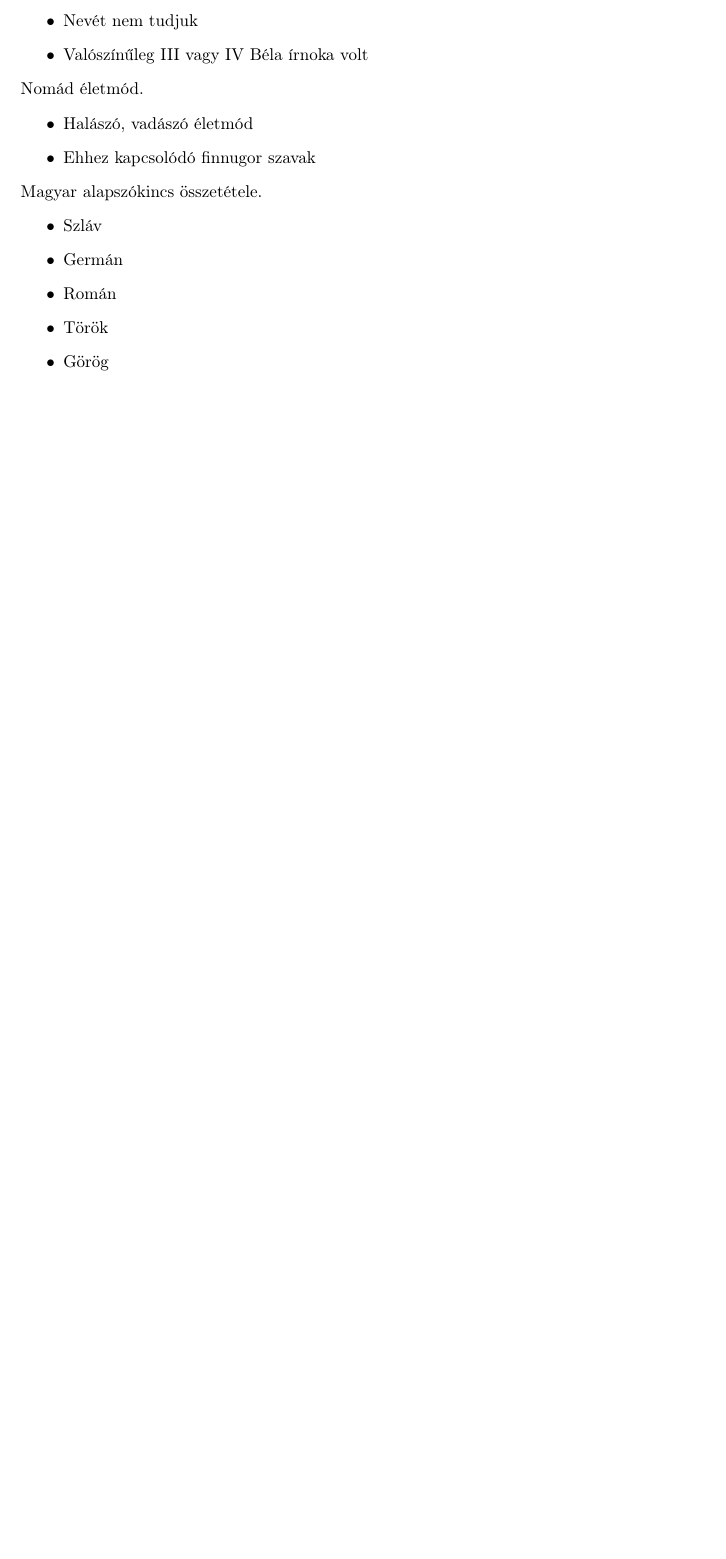
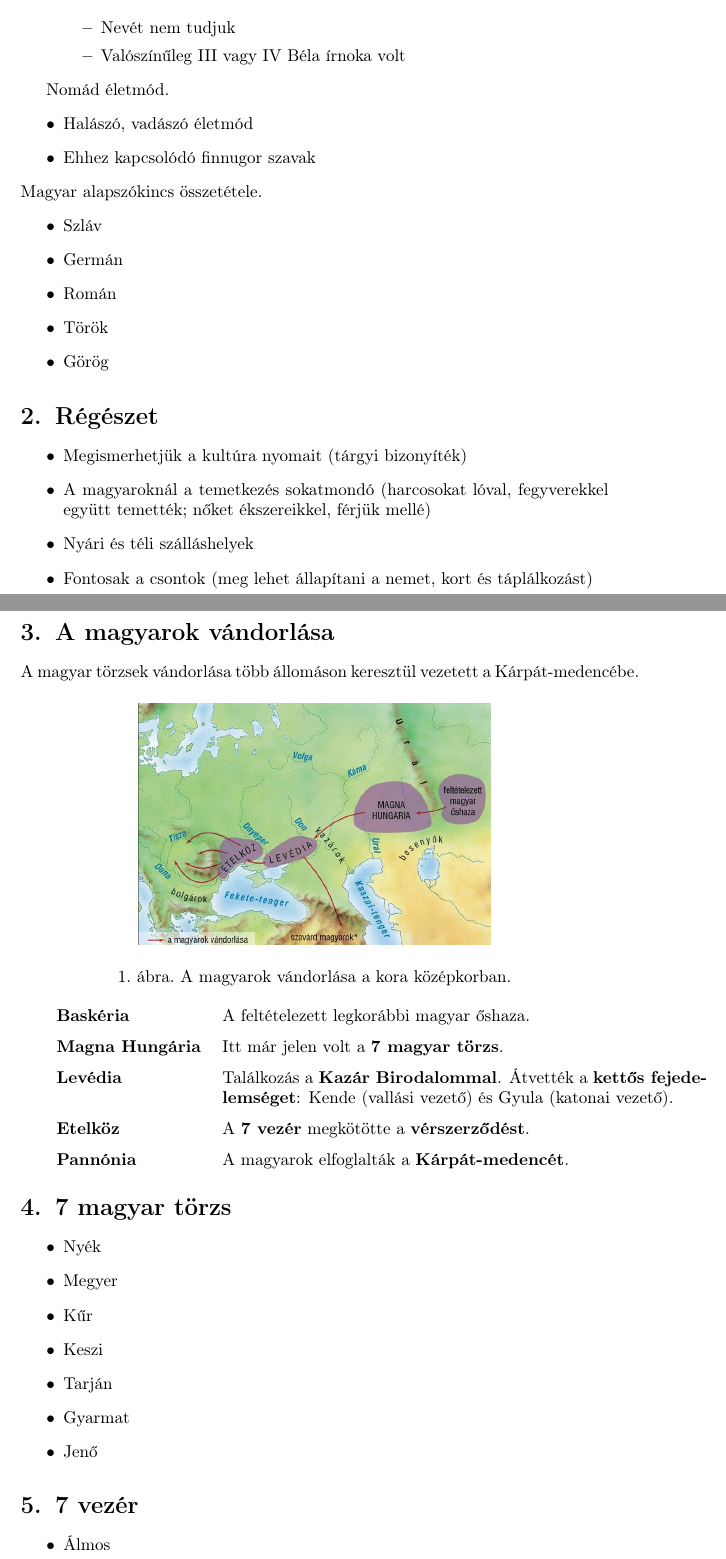
Before and after one commit to RobinCodes/Digitalization, a LaTeX document (DataHU/Humán tárgyak/Történelem/Kora Középkor/A Magyar nép.tex): part of page 2 of 2 before the commit and two parts of pages 2 and 3 of 4 after it, the two joined at a grey line, cut so that both start at the same text, the shorter picture padded with empty space. Compiled offline with pdfLaTeX.

Commit message:
Updated DataHU\Történelem\Kora Középkor\A Magyar nép and small fixes here and there

```diff
--- a/DataHU/Humán tárgyak/Történelem/Kora Középkor/A Magyar nép.tex
+++ b/DataHU/Humán tárgyak/Történelem/Kora Középkor/A Magyar nép.tex
@@ -1,5 +1,7 @@
 \documentclass{article}
 \usepackage{amsmath}
+\usepackage{graphicx}
+\usepackage{float}
 
 \usepackage[utf8]{inputenc}     % pdfLaTeX
 \usepackage[T1]{fontenc}
@@ -7,7 +9,7 @@
 
 \title{A Magyar nép}
 \author{Lengyel Zoltán Péter, Rovenszky Robin}
-\date{Legutóbb frissítve: 2026. Március 20.}
+\date{Legutóbb frissítve: 2026. Március 23.}
 
 \newtheorem{definition}{Definíció}
 
@@ -55,3 +57,56 @@ Magyar alapszókincs összetétele.
     \item Görög
 \end{itemize}
 
+\section{Régészet}
+\begin{itemize}
+    \item Megismerhetjük a kultúra nyomait (tárgyi bizonyíték)
+    \item A magyaroknál a temetkezés sokatmondó (harcosokat lóval, fegyverekkel együtt temették; nőket ékszereikkel, férjük mellé)
+    \item Nyári és téli szálláshelyek
+    \item Fontosak a csontok (meg lehet állapítani a nemet, kort és táplálkozást)
+\end{itemize}
+
+\section{A magyarok vándorlása}
+A magyar törzsek vándorlása több állomáson keresztül vezetett a Kárpát-medencébe.
+\begin{figure}[H]
+    \centering
+    \includegraphics[width=0.6\textwidth]{Assets/History/Early Middle Ages/A Magyarok vándorlása a Kora-Középkorban.png}
+    \caption{A magyarok vándorlása a kora középkorban.}
+    \label{fig:example}
+\end{figure}
+
+\begin{tabular}{p{3cm} p{10cm}}
+
+\textbf{Baskéria} &
+A feltételezett legkorábbi magyar őshaza. \\[6pt]
+
+\textbf{Magna Hungária} &
+Itt már jelen volt a \textbf{7 magyar törzs}. \\[6pt]
+
+\textbf{Levédia} &
+Találkozás a \textbf{Kazár Birodalommal}.
+Átvették a \textbf{kettős fejedelemséget}:
+Kende (vallási vezető) és Gyula (katonai vezető). \\[6pt]
+
+\textbf{Etelköz} &
+A \textbf{7 vezér} megkötötte a \textbf{vérszerződést}. \\[6pt]
+
+\textbf{Pannónia} &
+A magyarok elfoglalták a \textbf{Kárpát-medencét}. \\
+
+\end{tabular}
+
+\section{7 magyar törzs}
+\begin{itemize}
+    \item Nyék
+    \item Megyer
+    \item Kűr
+    \item Keszi
+    \item Tarján
+    \item Gyarmat
+    \item Jenő
+\end{itemize}
+
+\section{7 vezér}
+\begin{itemize}
+    \item Álmos
+    \item Előd
```
Also changed, not shown: Data/STEM/Mathematics/Real Analysis/Introduction to Real Analysis {Real Analysis, Axiomatized Mathematics, Number Theory, Algebra}.tex (+1 -1 lines), DataHU/Reál tárgyak/Matematika/Gráfelmélet/Gráfelmélet.tex (+3 -1 lines), DataHU/Reál tárgyak/Matematika/Kombinatorika/Kombinatorikai feladatok megoldása kódolással.tex (added, +41 -0 lines), Assets/History/Early Middle Ages/A Magyarok vándorlása a Kora-Középkorban.png (added), DataHU/Humán tárgyak/Történelem/Kora Középkor/A Magyar nép.tex (44 more changed lines).
